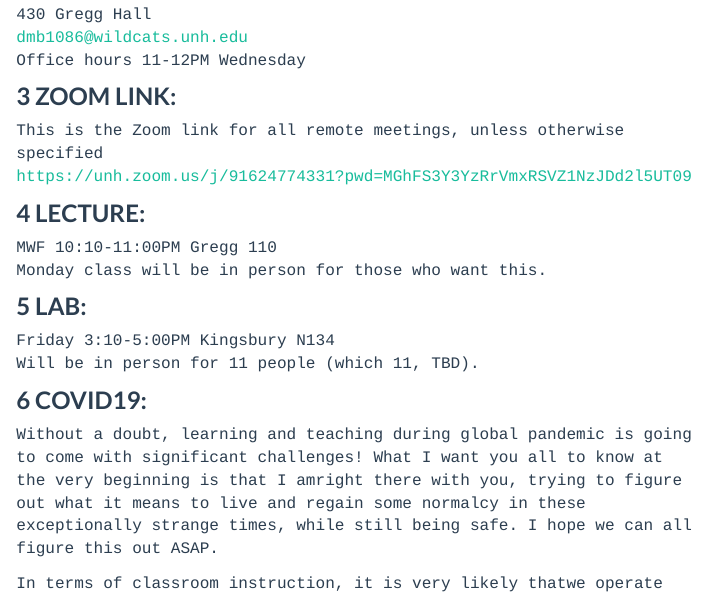
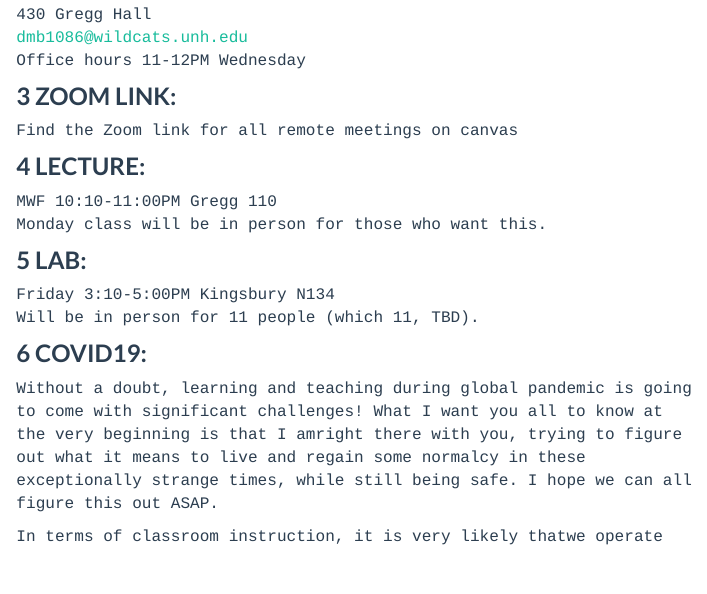
Before and after one commit to jthmiller/GEN711_S21, an R Markdown document (syllabus.Rmd): the page in a window 1100 px wide, from 620 px down. Rendered offline with R 4.5, knitr and Pandoc, with nearby package versions.

Commit message:
Update syllabus.Rmd

```diff
--- a/syllabus.Rmd
+++ b/syllabus.Rmd
@@ -52,8 +52,8 @@ dmb1086@wildcats.unh.edu</br>
 Office hours 11-12PM Wednesday</br>
 
 ### __3 ZOOM LINK:__
-This is the Zoom link for all remote meetings, unless otherwise specified</br>
-https://unh.zoom.us/j/91624774331?pwd=MGhFS3Y3YzRrVmxRSVZ1NzJDd2l5UT09
+Find the Zoom link for all remote meetings on canvas</br>
+
 
 ### __4 LECTURE:__
 MWF 10:10-11:00PM Gregg 110</br>
```
